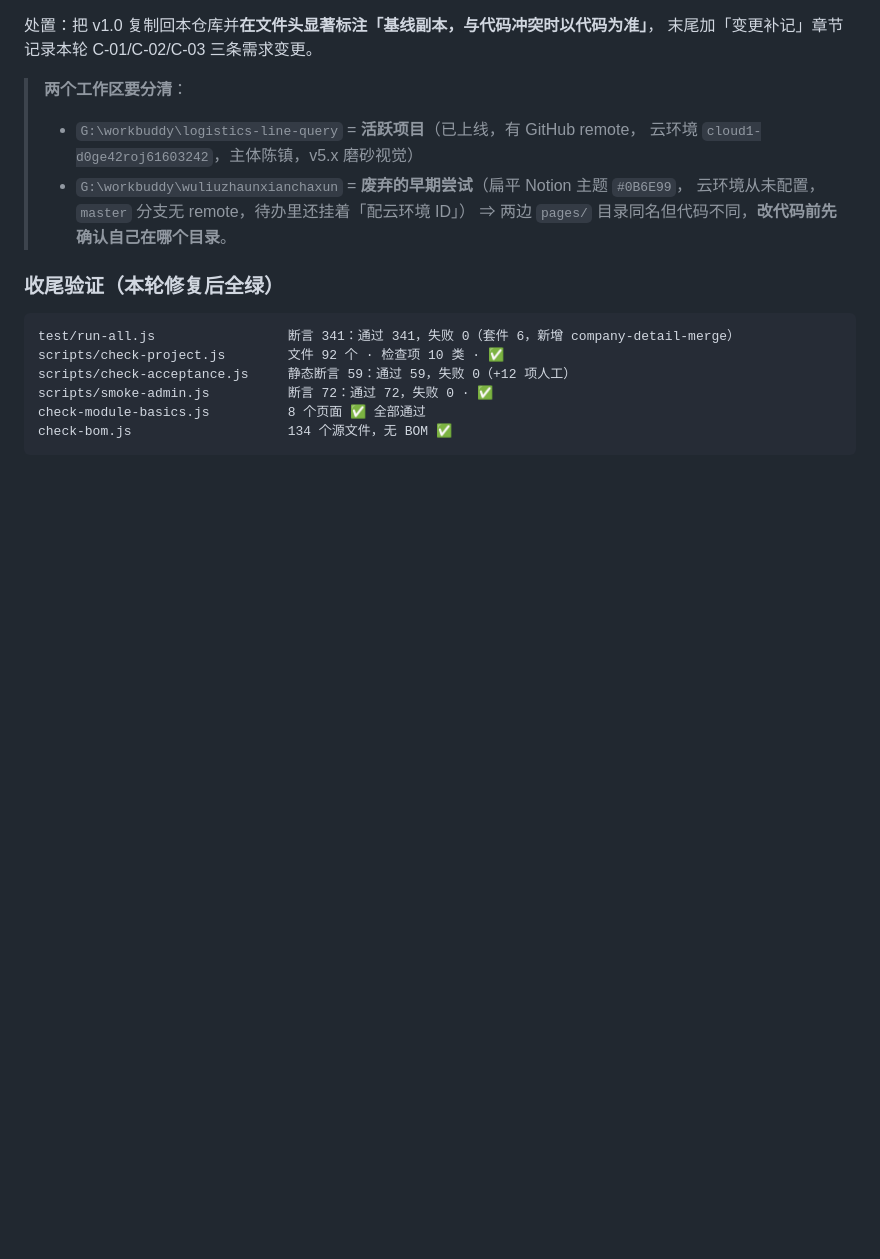
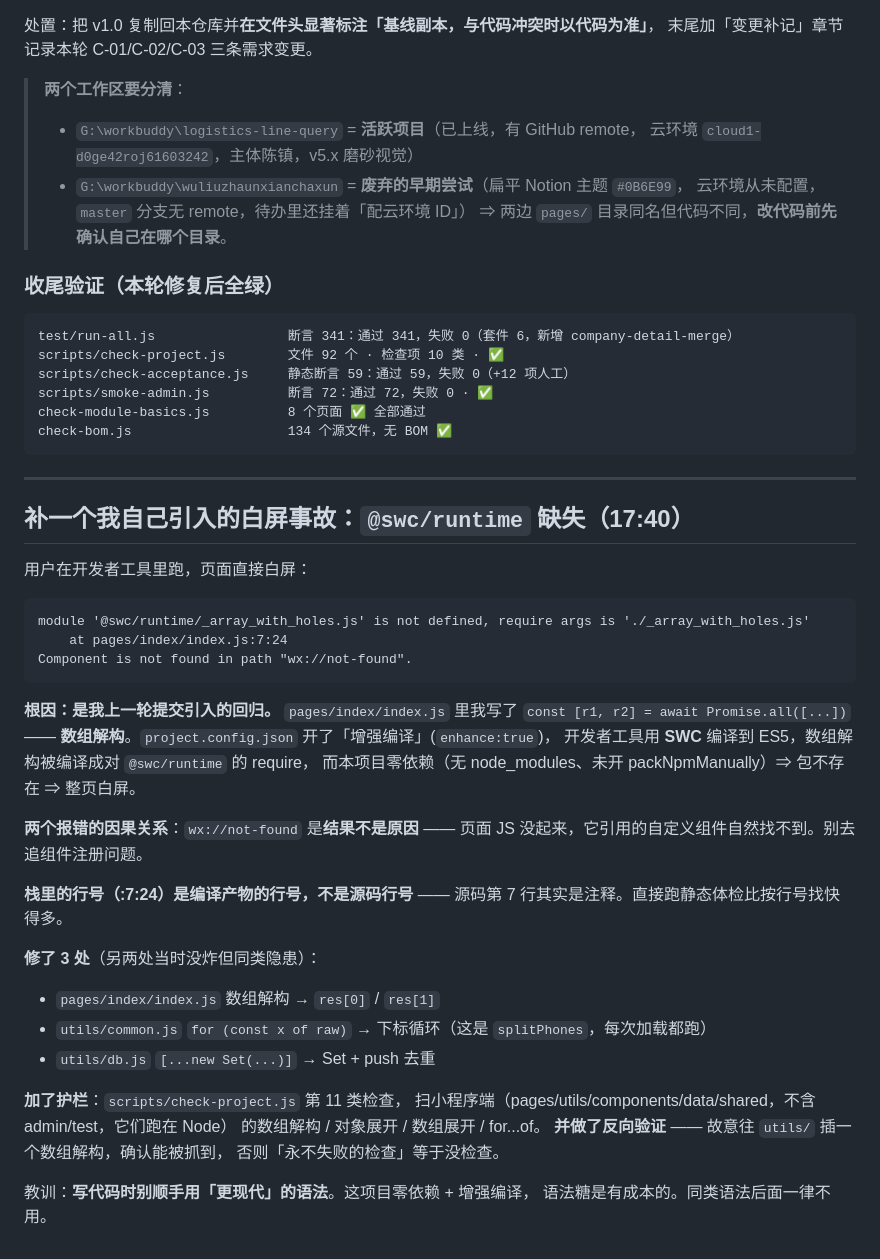
Before and after one commit to ztwl82518294/-, a Markdown page: .workbuddy/memory/2026-09-22.md, the part around the change. GitHub-like rendering; blank space fills up the shorter version.

Commit message:
docs(memory): 记录 @swc/runtime 白屏事故（小程序端禁用语法清单 + 护栏）

````diff
--- a/.workbuddy/memory/2026-09-22.md
+++ b/.workbuddy/memory/2026-09-22.md
@@ -257,3 +257,41 @@ scripts/smoke-admin.js          断言 72：通过 72，失败 0 · ✅
 check-module-basics.js          8 个页面 ✅ 全部通过
 check-bom.js                    134 个源文件，无 BOM ✅
 ```
+
+---
+
+## 补一个我自己引入的白屏事故：`@swc/runtime` 缺失（17:40）
+
+用户在开发者工具里跑，页面直接白屏：
+
+```
+module '@swc/runtime/_array_with_holes.js' is not defined, require args is './_array_with_holes.js'
+    at pages/index/index.js:7:24
+Component is not found in path "wx://not-found".
+```
+
+**根因：是我上一轮提交引入的回归。**
+`pages/index/index.js` 里我写了 `const [r1, r2] = await Promise.all([...])`——
+**数组解构**。`project.config.json` 开了「增强编译」(`enhance:true`)，
+开发者工具用 **SWC** 编译到 ES5，数组解构被编译成对 `@swc/runtime` 的 require，
+而本项目零依赖（无 node_modules、未开 packNpmManually）⇒ 包不存在 ⇒ 整页白屏。
+
+**两个报错的因果关系**：`wx://not-found` 是**结果不是原因** ——
+页面 JS 没起来，它引用的自定义组件自然找不到。别去追组件注册问题。
+
+**栈里的行号（:7:24）是编译产物的行号，不是源码行号** ——
+源码第 7 行其实是注释。直接跑静态体检比按行号找快得多。
+
+**修了 3 处**（另两处当时没炸但同类隐患）：
+- `pages/index/index.js` 数组解构 → `res[0]` / `res[1]`
+- `utils/common.js` `for (const x of raw)` → 下标循环（这是 `splitPhones`，每次加载都跑）
+- `utils/db.js` `[...new Set(...)]` → Set + push 去重
+
+**加了护栏**：`scripts/check-project.js` 第 11 类检查，
+扫小程序端（pages/utils/components/data/shared，不含 admin/test，它们跑在 Node）
+的数组解构 / 对象展开 / 数组展开 / for...of。
+**并做了反向验证** —— 故意往 `utils/` 插一个数组解构，确认能被抓到，
+否则「永不失败的检查」等于没检查。
+
+教训：**写代码时别顺手用「更现代」的语法**。这项目零依赖 + 增强编译，
+语法糖是有成本的。同类语法后面一律不用。
````
Also changed, not shown: .workbuddy/memory/MEMORY.md (+31 -0 lines).
